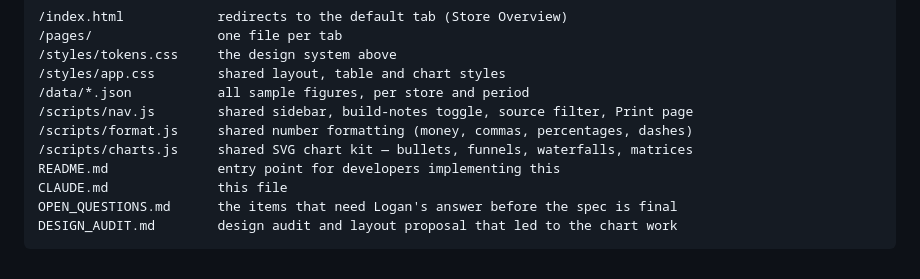
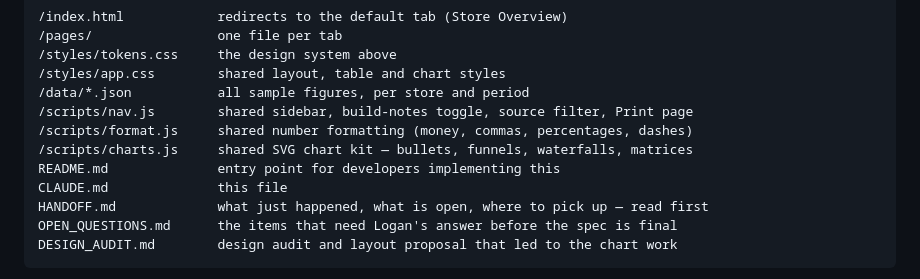
Before and after one commit to RevolutionMotorsportsLLC/ERS-Mockup, a Markdown page: CLAUDE.md, the part around the change. Rendered like a GitHub page.

````diff
--- a/CLAUDE.md
+++ b/CLAUDE.md
@@ -249,6 +249,7 @@ earlier version was rescaled down 15% because a fifteen-row table would not fit
 /scripts/charts.js     shared SVG chart kit — bullets, funnels, waterfalls, matrices
 README.md              entry point for developers implementing this
 CLAUDE.md              this file
+HANDOFF.md             what just happened, what is open, where to pick up — read first
 OPEN_QUESTIONS.md      the items that need Logan's answer before the spec is final
 DESIGN_AUDIT.md        design audit and layout proposal that led to the chart work
 ```
````
Also changed, not shown: HANDOFF.md (added, +277 -0 lines).
